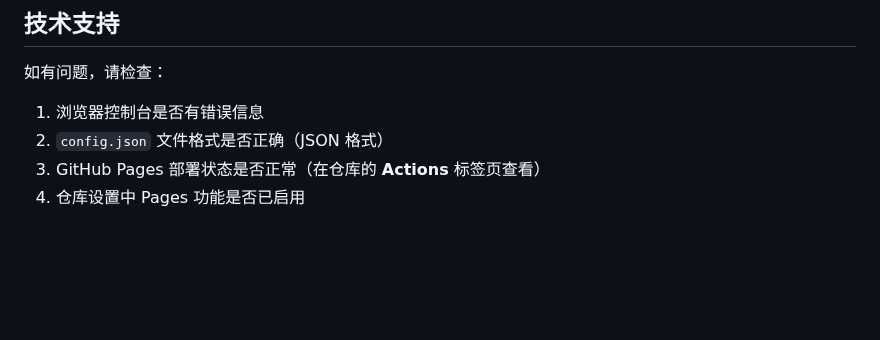
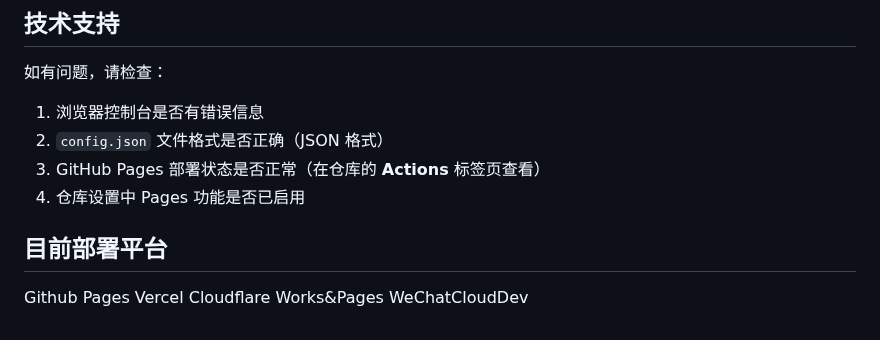
Before and after one commit to Wonderland6627/nbstudy-calculator, a Markdown page: README.md, the part around the change. Rendered like a GitHub page; blank space fills up the shorter version.

Commit message:
docs: 更新 README.md 部署平台信息
- 添加当前支持的部署平台列表，包括 Github Pages, Vercel, Cloudflare Works&Pages 和 WeChatCloudDev
- 确保文档内容与项目实际情况保持一致

```diff
--- a/README.md
+++ b/README.md
@@ -211,3 +211,9 @@ https://你的用户名.github.io/仓库名/
 2. `config.json` 文件格式是否正确（JSON 格式）
 3. GitHub Pages 部署状态是否正常（在仓库的 **Actions** 标签页查看）
 4. 仓库设置中 Pages 功能是否已启用
+
+## 目前部署平台
+Github Pages
+Vercel
+Cloudflare Works&Pages
+WeChatCloudDev
```
